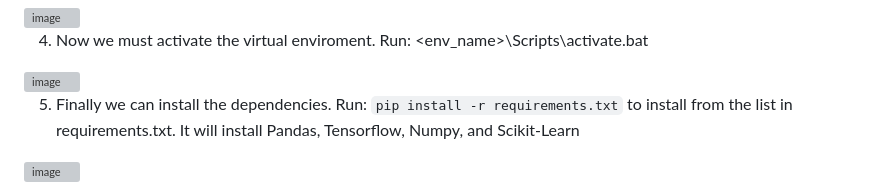
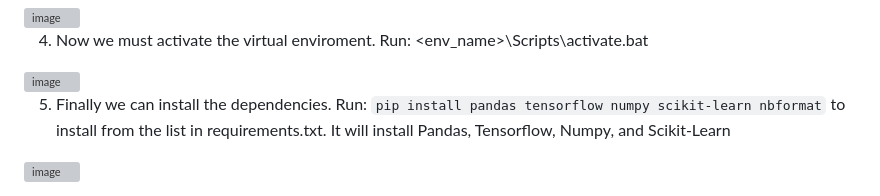
Before and after one commit to Krupamc/Research-2026-LSTM, a Markdown page: README.md, the part around the change. Drawn GitHub-style; grey boxes are pictures that could not be loaded.

```diff
--- a/README.md
+++ b/README.md
@@ -207,5 +207,5 @@ Because this is time series, the split is **chronological**, not random:
 4. Now we must activate the virtual enviroment. Run: <env_name>\Scripts\activate.bat
 <img width="1132" height="641" alt="image" src="https://github.com/user-attachments/assets/2456cb29-82b2-44dd-be84-7f13f226bc5c" />
 
-5. Finally we can install the dependencies. Run: `pip install -r requirements.txt` to install from the list in requirements.txt. It will install Pandas, Tensorflow, Numpy, and Scikit-Learn
+5. Finally we can install the dependencies. Run: `pip install pandas tensorflow numpy scikit-learn nbformat` to install from the list in requirements.txt. It will install Pandas, Tensorflow, Numpy, and Scikit-Learn
 <img width="1134" height="645" alt="image" src="https://github.com/user-attachments/assets/e41a7226-5e1b-41e3-aeb1-c10da55bf7f0" />
```
